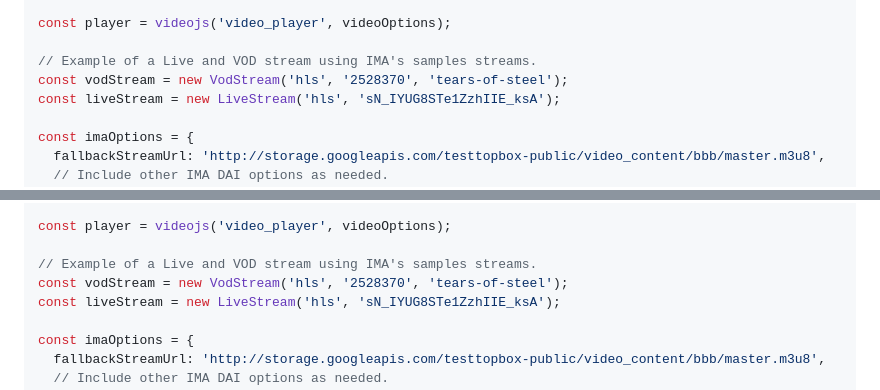
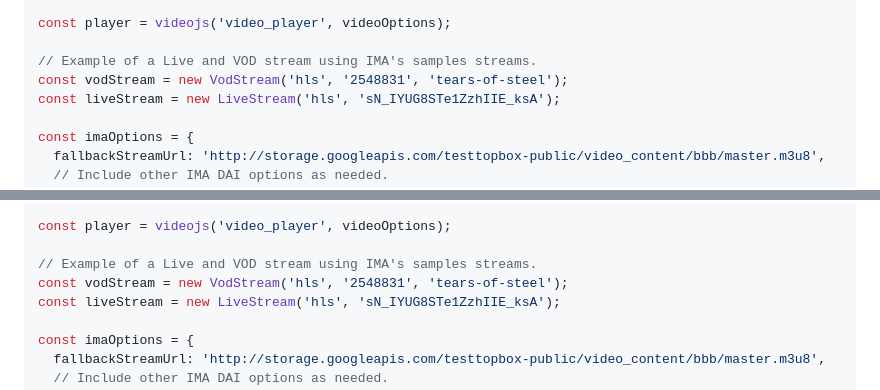
Before and after one commit to googleads/videojs-ima, a Markdown page: README-DAI.md, 2 parts joined by grey strips. GitHub-like rendering.

Commit message:
Updates DAI VOD HLS stream asset
PiperOrigin-RevId: 629076057

```diff
--- a/README-DAI.md
+++ b/README-DAI.md
@@ -80,7 +80,7 @@ const videoOptions = {
 const player = videojs('video_player', videoOptions);
 
 // Example of a Live and VOD stream using IMA's samples streams.
-const vodStream = new VodStream('hls', '2528370', 'tears-of-steel');
+const vodStream = new VodStream('hls', '2548831', 'tears-of-steel');
 const liveStream = new LiveStream('hls', 'sN_IYUG8STe1ZzhIIE_ksA');
 
 const imaOptions = {
@@ -143,7 +143,7 @@ const videoOptions = {
 const player = videojs('video_player', videoOptions);
 
 // Example of a Live and VOD stream using IMA's samples streams.
-const vodStream = new VodStream('hls', '2528370', 'tears-of-steel');
+const vodStream = new VodStream('hls', '2548831', 'tears-of-steel');
 const liveStream = new LiveStream('hls', 'sN_IYUG8STe1ZzhIIE_ksA');
 
 const imaOptions = {
```
